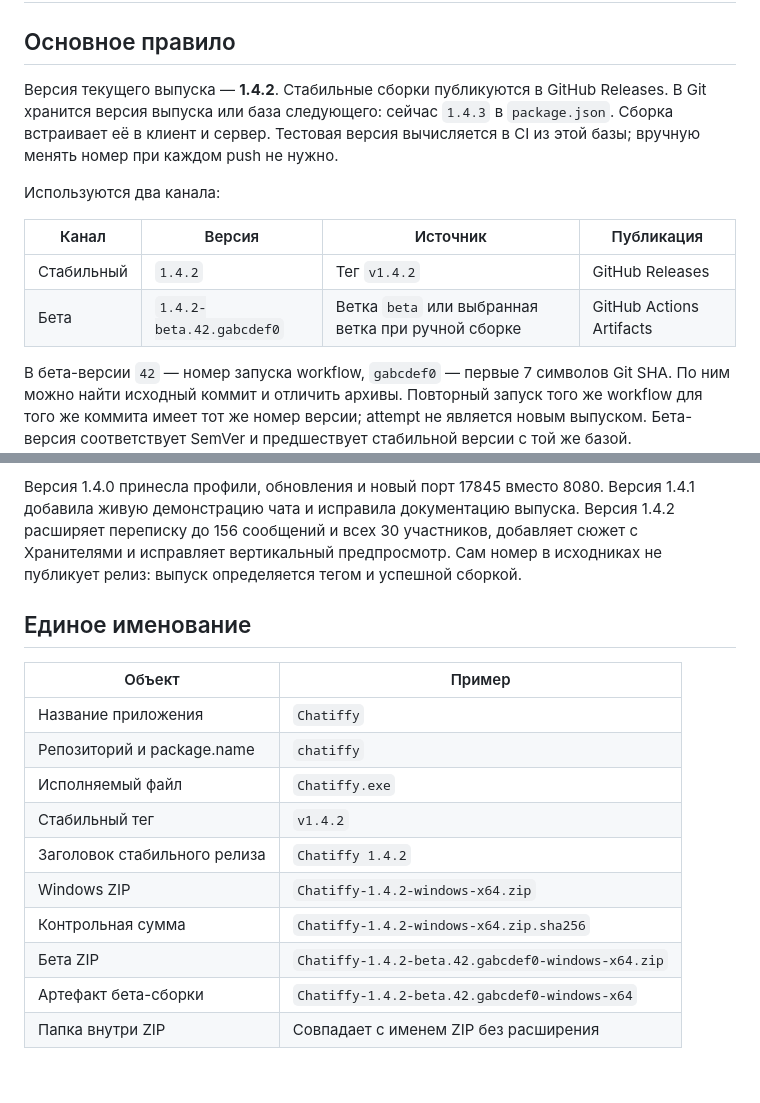
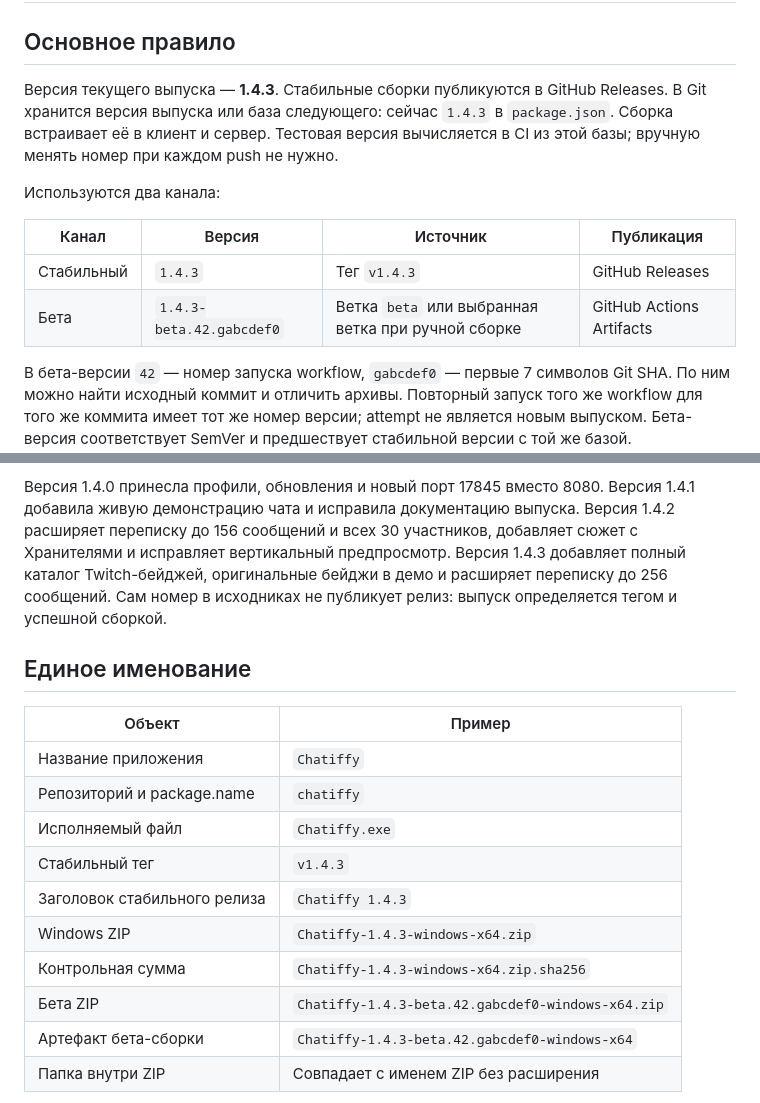
Before and after one commit to MimiClous/chatiffy, a Markdown page: docs/VERSIONING.md, 2 parts joined by grey strips. GitHub-like rendering; blank space fills up the shorter version.

```diff
--- a/docs/VERSIONING.md
+++ b/docs/VERSIONING.md
@@ -2,7 +2,7 @@
 
 ## Основное правило
 
-Версия текущего выпуска — **1.4.2**. Стабильные сборки публикуются в GitHub Releases.
+Версия текущего выпуска — **1.4.3**. Стабильные сборки публикуются в GitHub Releases.
 В Git хранится версия выпуска или база следующего: сейчас `1.4.3` в
 `package.json`. Сборка встраивает её в клиент и сервер. Тестовая версия вычисляется
 в CI из этой базы; вручную менять номер при каждом push не нужно.
@@ -11,8 +11,8 @@
 
 | Канал | Версия | Источник | Публикация |
 | --- | --- | --- | --- |
-| Стабильный | `1.4.2` | Тег `v1.4.2` | GitHub Releases |
-| Бета | `1.4.2-beta.42.gabcdef0` | Ветка `beta` или выбранная ветка при ручной сборке | GitHub Actions Artifacts |
+| Стабильный | `1.4.3` | Тег `v1.4.3` | GitHub Releases |
+| Бета | `1.4.3-beta.42.gabcdef0` | Ветка `beta` или выбранная ветка при ручной сборке | GitHub Actions Artifacts |
 
 В бета-версии `42` — номер запуска workflow, `gabcdef0` — первые 7 символов Git SHA.
 По ним можно найти исходный коммит и отличить архивы. Повторный запуск того же workflow
@@ -35,6 +35,8 @@
 Версия 1.4.1 добавила живую демонстрацию чата и исправила документацию выпуска.
 Версия 1.4.2 расширяет переписку до 156 сообщений и всех 30 участников, добавляет
 сюжет с Хранителями и исправляет вертикальный предпросмотр.
+Версия 1.4.3 добавляет полный каталог Twitch-бейджей, оригинальные бейджи в демо
+и расширяет переписку до 256 сообщений.
 Сам номер в исходниках не публикует релиз: выпуск определяется тегом и успешной сборкой.
 
 ## Единое именование
@@ -44,12 +46,12 @@
 | Название приложения | `Chatiffy` |
 | Репозиторий и package.name | `chatiffy` |
 | Исполняемый файл | `Chatiffy.exe` |
-| Стабильный тег | `v1.4.2` |
-| Заголовок стабильного релиза | `Chatiffy 1.4.2` |
-| Windows ZIP | `Chatiffy-1.4.2-windows-x64.zip` |
-| Контрольная сумма | `Chatiffy-1.4.2-windows-x64.zip.sha256` |
-| Бета ZIP | `Chatiffy-1.4.2-beta.42.gabcdef0-windows-x64.zip` |
-| Артефакт бета-сборки | `Chatiffy-1.4.2-beta.42.gabcdef0-windows-x64` |
+| Стабильный тег | `v1.4.3` |
+| Заголовок стабильного релиза | `Chatiffy 1.4.3` |
+| Windows ZIP | `Chatiffy-1.4.3-windows-x64.zip` |
+| Контрольная сумма | `Chatiffy-1.4.3-windows-x64.zip.sha256` |
+| Бета ZIP | `Chatiffy-1.4.3-beta.42.gabcdef0-windows-x64.zip` |
+| Артефакт бета-сборки | `Chatiffy-1.4.3-beta.42.gabcdef0-windows-x64` |
 | Папка внутри ZIP | Совпадает с именем ZIP без расширения |
 
 Используйте точные названия версии, платформы и архитектуры. Не называйте архивы
```
Also changed, not shown: README.md (+4 -4 lines), windows/RELEASE.md (+1 -3 lines).
